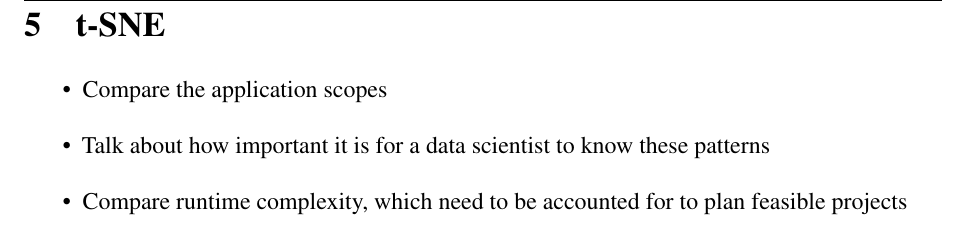
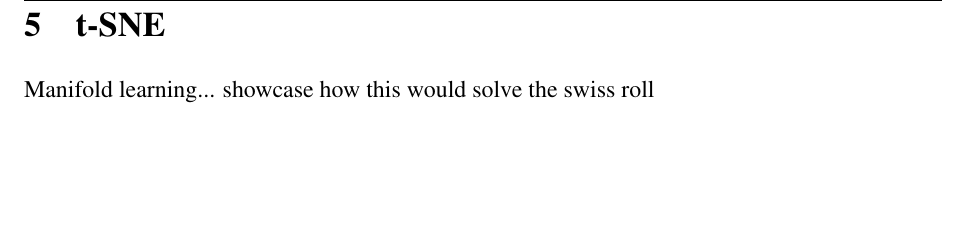
Before and after one commit to cedric-uden/Dimensionality-Reduction, a LaTeX document (report/main.tex, which reads report/source/5000-tsne.tex): part of page 18 of 21 before the commit and part of page 17 of 20 after it, cut so that both start at the same text, the shorter picture padded with empty space. Compiled offline with pdfLaTeX.

Commit message:
added a few comments on the sections

```diff
--- a/report/source/5000-tsne.tex
+++ b/report/source/5000-tsne.tex
@@ -1,5 +1 @@
-\begin{itemize}
-	\item Compare the application scopes
-	\item Talk about how important it is for a data scientist to know these patterns
-	\item Compare runtime complexity, which need to be accounted for to plan feasible projects
-\end{itemize}
+Manifold learning... showcase how this would solve the swiss roll
```
Also changed, not shown: report/source/4000-applications.tex (+8 -8 lines).
